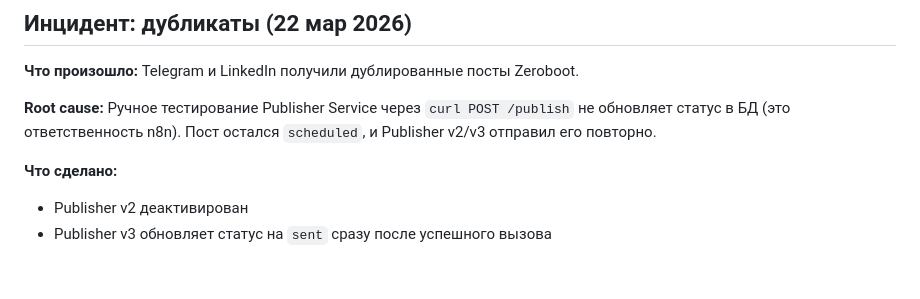
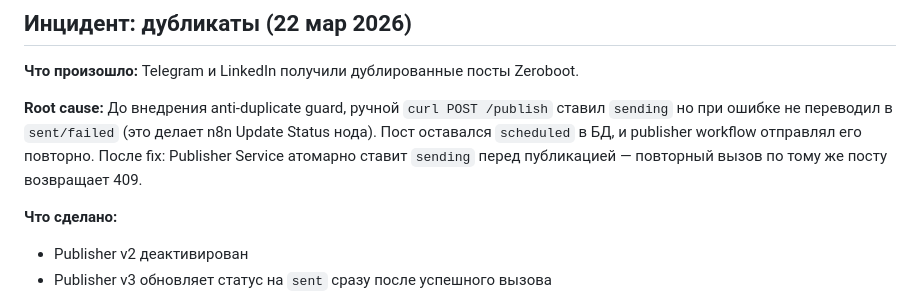
Before and after one commit to TimmyZinin/content-pipeline, a Markdown page: docs/Publisher.md, the part around the change. Rendered like a GitHub page; blank space fills up the shorter version.

```diff
--- a/docs/Publisher.md
+++ b/docs/Publisher.md
@@ -88,7 +88,7 @@ scheduled → sending → failed (после 3 retry)
 
 **Что произошло:** Telegram и LinkedIn получили дублированные посты Zeroboot.
 
-**Root cause:** Ручное тестирование Publisher Service через `curl POST /publish` не обновляет статус в БД (это ответственность n8n). Пост остался `scheduled`, и Publisher v2/v3 отправил его повторно.
+**Root cause:** До внедрения anti-duplicate guard, ручной `curl POST /publish` ставил `sending` но при ошибке не переводил в `sent/failed` (это делает n8n Update Status нода). Пост оставался `scheduled` в БД, и publisher workflow отправлял его повторно. После fix: Publisher Service атомарно ставит `sending` перед публикацией — повторный вызов по тому же посту возвращает 409.
 
 **Что сделано:**
 - Publisher v2 деактивирован
```
Also changed, not shown: docs/Architecture.md (+6 -5 lines), docs/Workflows.md (+1 -1 lines).
